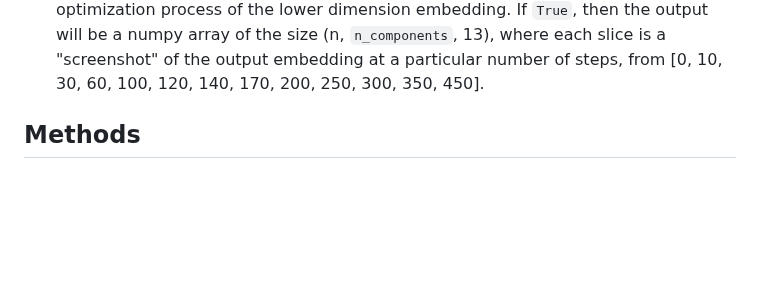
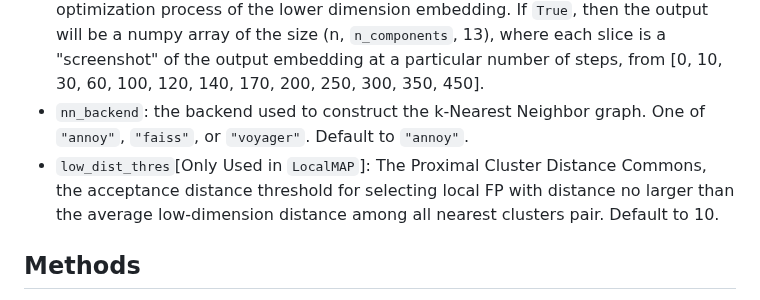
Before and after one commit to YingfanWang/PaCMAP, a Markdown page: README.md, the part around the change. GitHub-like rendering; blank space fills up the shorter version.

Commit message:
update parameter adding nn_backend

```diff
--- a/README.md
+++ b/README.md
@@ -146,6 +146,8 @@ Other parameters include:
 - `lr`: learning rate of the AdaGrad optimizer. Default to 1.
 - `apply_pca`: whether pacmap should apply PCA to the data before constructing the k-Nearest Neighbor graph. Using PCA to preprocess the data can largely accelerate the DR process without losing too much accuracy. Notice that this option does not affect the initialization of the optimization process.
 - `intermediate`: whether pacmap should also output the intermediate stages of the optimization process of the lower dimension embedding. If `True`, then the output will be a numpy array of the size (n, `n_components`, 13), where each slice is a "screenshot" of the output embedding at a particular number of steps, from [0, 10, 30, 60, 100, 120, 140, 170, 200, 250, 300, 350, 450].
+- `nn_backend`: the backend used to construct the k-Nearest Neighbor graph. One of `"annoy"`, `"faiss"`, or `"voyager"`. Default to `"annoy"`.
+- `low_dist_thres`[Only Used in `LocalMAP`]: The Proximal Cluster Distance Commons, the acceptance distance threshold for selecting local FP with distance no larger than the average low-dimension distance among all nearest clusters pair. Default to 10.
 
 ## <a name='Methods'></a>Methods
 
```
